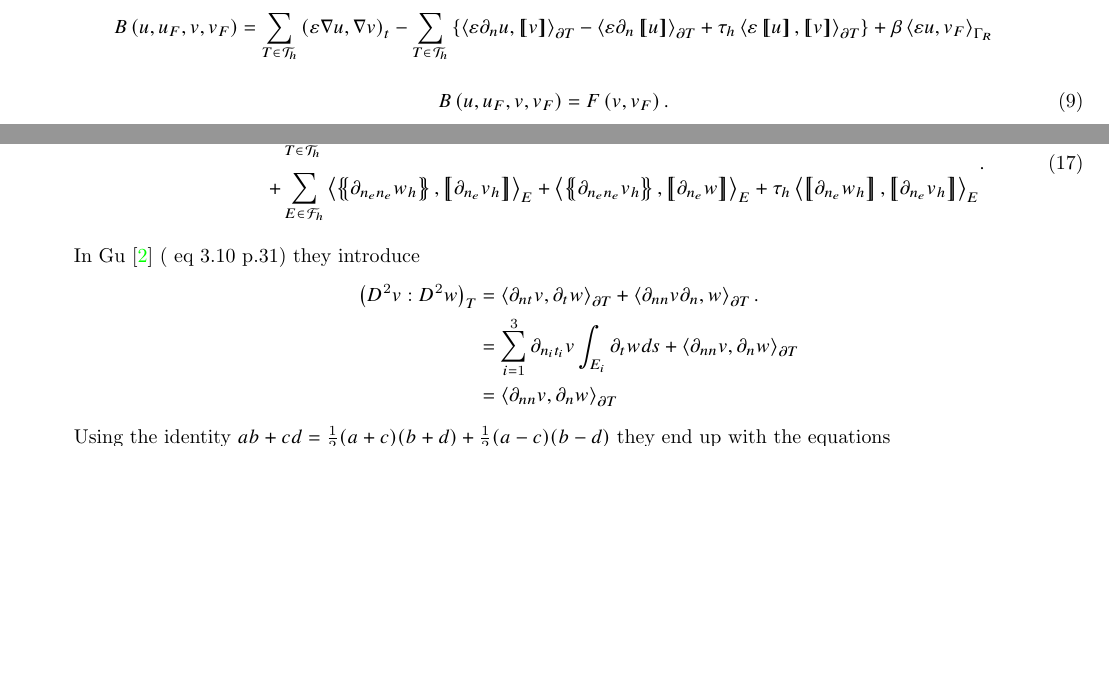
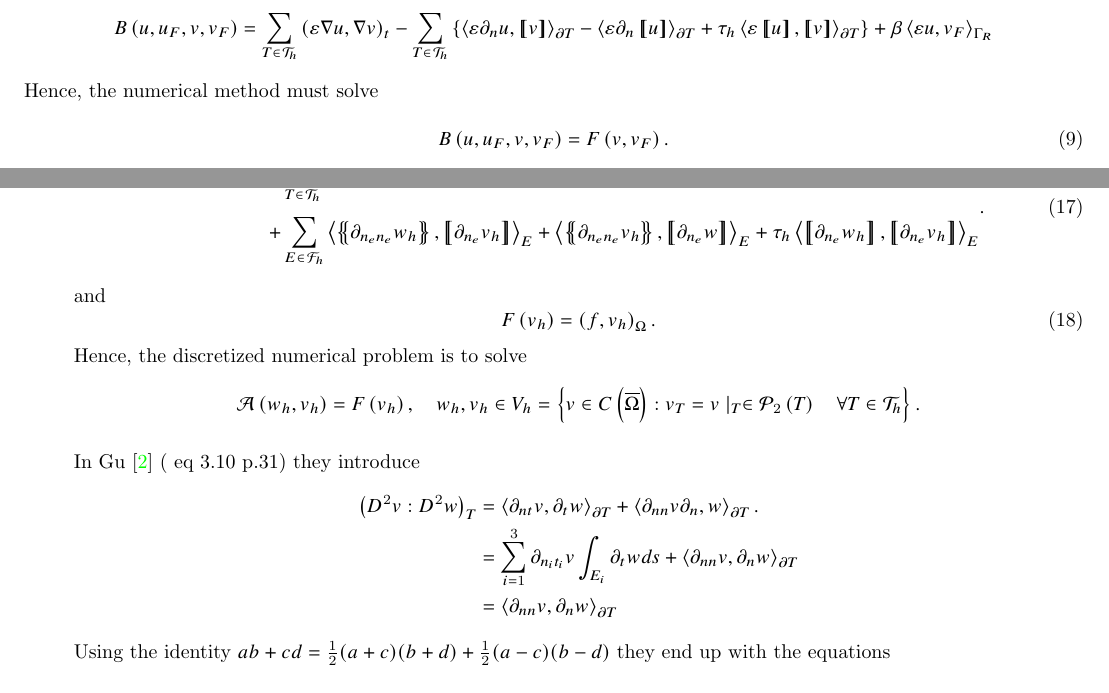
Before and after one commit to isakhammer/master_thesis, a LaTeX document (latex/main.tex, which reads latex/DG-poisson.tex, latex/biharmonic-equation.tex): two parts of pages 4 and 7 of 10 before the commit and two parts of pages 4 and 8 of 10 after it, joined at a grey line, cut so that both start at the same text, the shorter picture padded with empty space. Compiled offline with pdfLaTeX.

Commit message:
Updated progress in report

```diff
--- a/latex/DG-poisson.tex
+++ b/latex/DG-poisson.tex
@@ -213,6 +210,7 @@ B\left( u, u_{F} , v, v_{F} \right)  &=
 \jump{v} \right>_{\partial T} \right\}  + \beta  \left< \varepsilon u, v_{F}  \right>_{\Gamma _{R}} \\
     \end{split}
 \]
+Hence, the numerical method must solve
 
 \begin{equation}
 \label{eq:3f }
--- a/latex/biharmonic-equation.tex
+++ b/latex/biharmonic-equation.tex
@@ -327,9 +315,19 @@ Keep in mind that the jump is defined as $\jump{ \partial _{ne} v _{h} } = n_{e}
 \tau _{h} \left< \jump{ \partial _{n_{e}} w_{h}}, \jump{     \partial _{n_{e}} v_{h}   }   \right>_{E}
 \end{split}
 .\end{equation}
+and
+\begin{equation}
+\label{eq:basic_dg_F_h}
+F\left( v_{h} \right)  = \left( f, v_{h} \right) _{\Omega }
+.\end{equation}
+Hence, the discretized numerical problem is to solve \[
+\mathcal{A}\left( w_{h}, v_{h} \right)   = F\left( v_{h} \right), \quad w_{h},v_{h} \in V_{h}  = \left\{ v \in C\left(
+        \overline{\Omega }  \right): v_{T } = v \mid _{T} \in  \mathcal{P}   _{2} \left( T \right) \quad  \forall T \in
+    \mathcal{T}_{h} \right\} .
+\]
 
 
-        In Gu \cite{gu2012c0} ( eq 3.10 p.31) they introduce \[
+In Gu \cite{gu2012c0} ( eq 3.10 p.31) they introduce \[
             \begin{split}
     \left( D^2v: D^2w \right)_{T } & = \left<\partial _{nt} v , \partial _{t} w  \right>_{\partial T} + \left< \partial
     _{nn} v
```
Also changed, not shown: latex/main.pdf, latex/DG-poisson.tex (12 more changed lines), latex/biharmonic-equation.tex (24 more changed lines).
